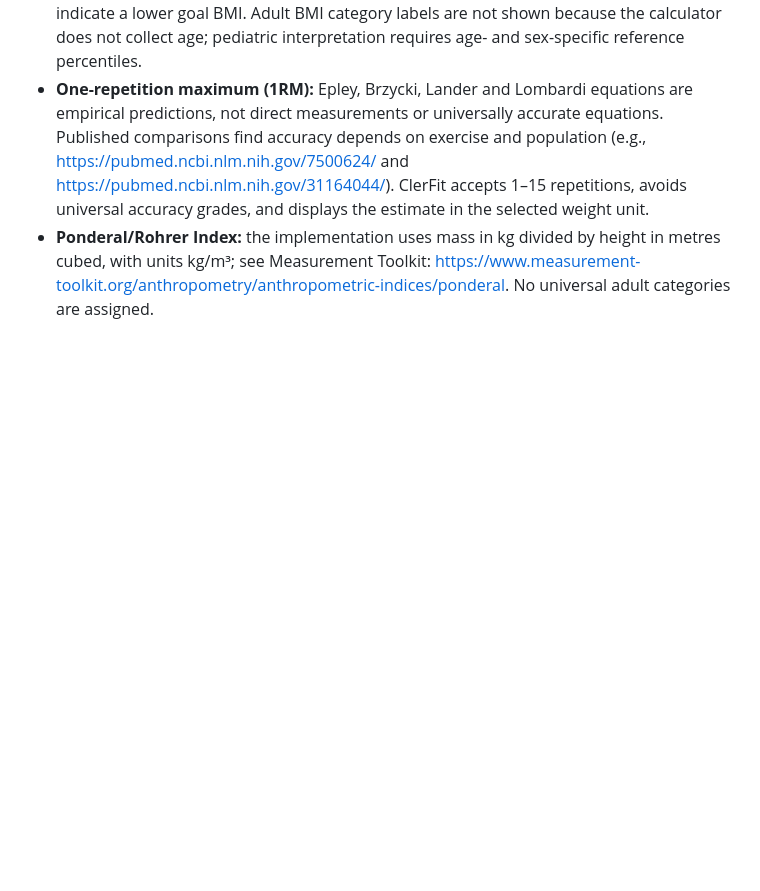
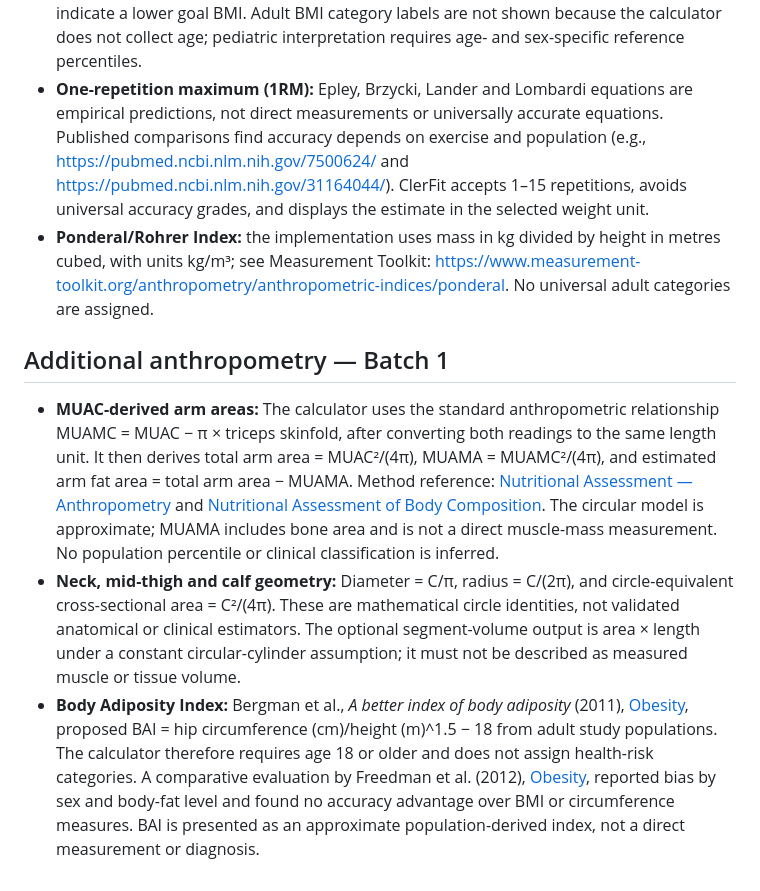
Before and after one commit to clerfit/Clerfit, a Markdown page: SOURCES_AND_METHODS.md, the part around the change. Drawn GitHub-style; blank space fills up the shorter version.

Commit message:
Add primary and method references for batch 1 anthropometry

```diff
--- a/SOURCES_AND_METHODS.md
+++ b/SOURCES_AND_METHODS.md
@@ -53,3 +53,10 @@ Calories Burned, Activity Time and METs now use the same estimate: `kcal ≈ MET
 - **BMI Change:** BMI is weight in kilograms divided by height in metres squared (CDC: https://www.cdc.gov/growth-chart-training/hcp/using-bmi/calculating-bmi.html). The signed change is defined by this calculator as goal BMI minus current BMI. Negative values indicate a lower goal BMI. Adult BMI category labels are not shown because the calculator does not collect age; pediatric interpretation requires age- and sex-specific reference percentiles.
 - **One-repetition maximum (1RM):** Epley, Brzycki, Lander and Lombardi equations are empirical predictions, not direct measurements or universally accurate equations. Published comparisons find accuracy depends on exercise and population (e.g., https://pubmed.ncbi.nlm.nih.gov/7500624/ and https://pubmed.ncbi.nlm.nih.gov/31164044/). ClerFit accepts 1–15 repetitions, avoids universal accuracy grades, and displays the estimate in the selected weight unit.
 - **Ponderal/Rohrer Index:** the implementation uses mass in kg divided by height in metres cubed, with units kg/m³; see Measurement Toolkit: https://www.measurement-toolkit.org/anthropometry/anthropometric-indices/ponderal. No universal adult categories are assigned.
+
+
+## Additional anthropometry — Batch 1
+
+- **MUAC-derived arm areas:** The calculator uses the standard anthropometric relationship MUAMC = MUAC − π × triceps skinfold, after converting both readings to the same length unit. It then derives total arm area = MUAC²/(4π), MUAMA = MUAMC²/(4π), and estimated arm fat area = total arm area − MUAMA. Method reference: [Nutritional Assessment — Anthropometry](https://nutritionalassessment.mumc.nl/en/anthropometry) and [Nutritional Assessment of Body Composition](https://nutritionalassessment.org/bodycomposition/). The circular model is approximate; MUAMA includes bone area and is not a direct muscle-mass measurement. No population percentile or clinical classification is inferred.
+- **Neck, mid-thigh and calf geometry:** Diameter = C/π, radius = C/(2π), and circle-equivalent cross-sectional area = C²/(4π). These are mathematical circle identities, not validated anatomical or clinical estimators. The optional segment-volume output is area × length under a constant circular-cylinder assumption; it must not be described as measured muscle or tissue volume.
+- **Body Adiposity Index:** Bergman et al., *A better index of body adiposity* (2011), [Obesity](https://doi.org/10.1038/oby.2011.38), proposed BAI = hip circumference (cm)/height (m)^1.5 − 18 from adult study populations. The calculator therefore requires age 18 or older and does not assign health-risk categories. A comparative evaluation by Freedman et al. (2012), [Obesity](https://doi.org/10.1038/oby.2012.81), reported bias by sex and body-fat level and found no accuracy advantage over BMI or circumference measures. BAI is presented as an approximate population-derived index, not a direct measurement or diagnosis.
```
